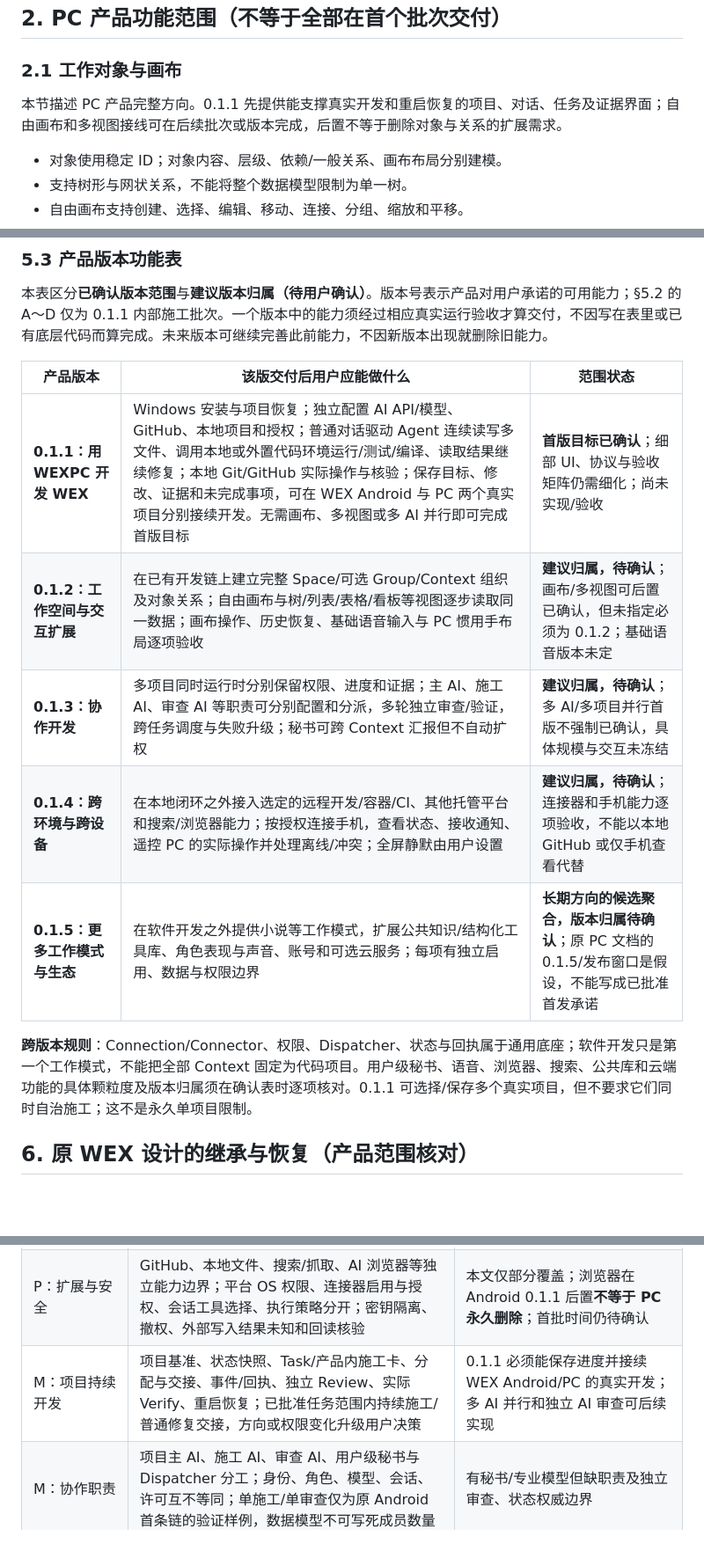
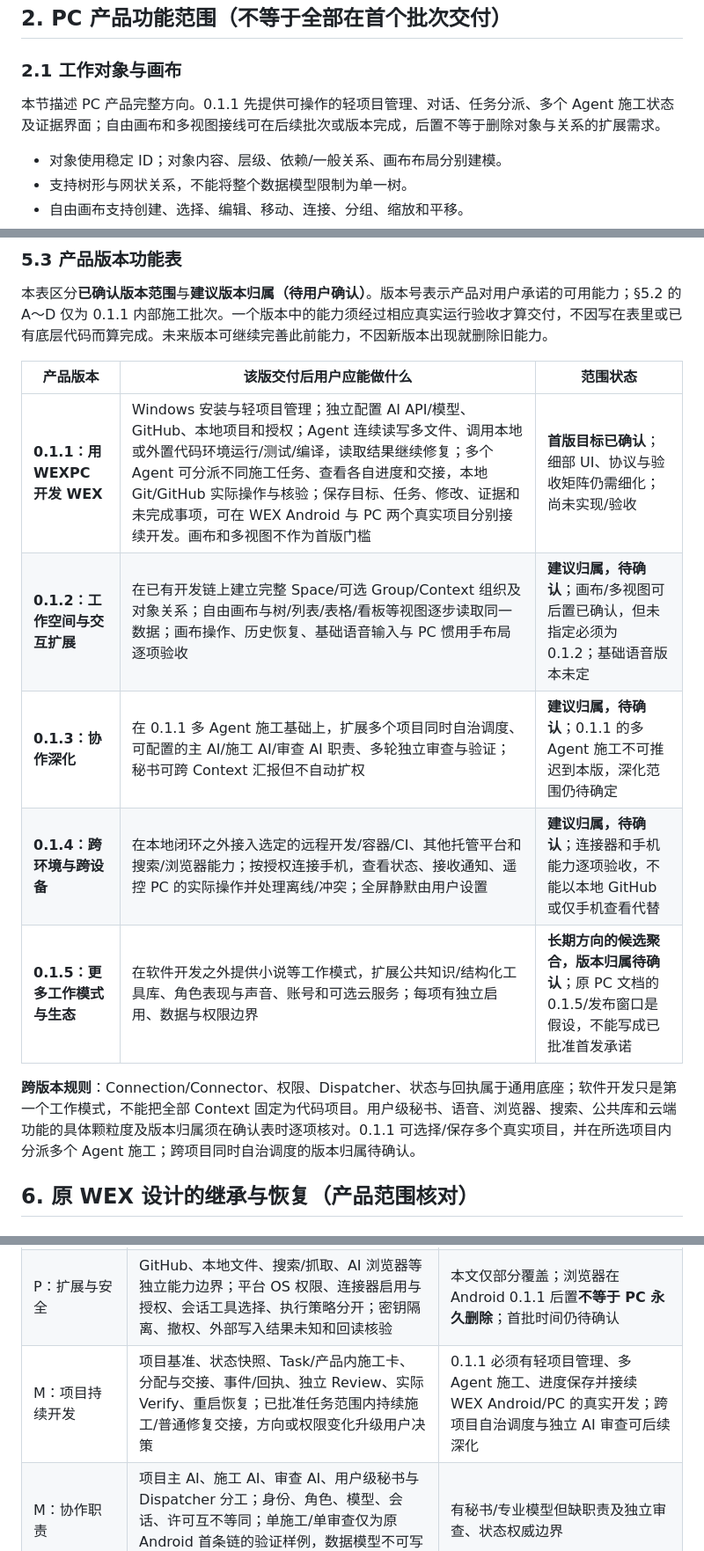
Before and after one commit to owla19s-ux/wexpc, a Markdown page: docs/PC-PRODUCT-AND-TECH-BASELINE.md, 3 parts joined by grey strips. Shown at 88% size. Rendered like a GitHub page; blank space fills up the shorter version.

```diff
--- a/docs/PC-PRODUCT-AND-TECH-BASELINE.md
+++ b/docs/PC-PRODUCT-AND-TECH-BASELINE.md
@@ -17,7 +17,7 @@ PC 不等于把 Android 页面放大。Android 可提供连接器、安全边界
 
 ### 2.1 工作对象与画布
 
-本节描述 PC 产品完整方向。0.1.1 先提供能支撑真实开发和重启恢复的项目、对话、任务及证据界面；自由画布和多视图接线可在后续批次或版本完成，后置不等于删除对象与关系的扩展需求。
+本节描述 PC 产品完整方向。0.1.1 先提供可操作的轻项目管理、对话、任务分派、多个 Agent 施工状态及证据界面；自由画布和多视图接线可在后续批次或版本完成，后置不等于删除对象与关系的扩展需求。
 - 对象使用稳定 ID；对象内容、层级、依赖/一般关系、画布布局分别建模。
 - 支持树形与网状关系，不能将整个数据模型限制为单一树。
 - 自由画布支持创建、选择、编辑、移动、连接、分组、缩放和平移。
@@ -117,13 +117,13 @@ DSH 参考的是“模型 API → Agent 工具调用 → 本地文件/终端执
 
 | 产品版本 | 该版交付后用户应能做什么 | 范围状态 |
 | --- | --- | --- |
-| **0.1.1：用 WEXPC 开发 WEX** | Windows 安装与项目恢复；独立配置 AI API/模型、GitHub、本地项目和授权；普通对话驱动 Agent 连续读写多文件、调用本地或外置代码环境运行/测试/编译、读取结果继续修复；本地 Git/GitHub 实际操作与核验；保存目标、修改、证据和未完成事项，可在 WEX Android 与 PC 两个真实项目分别接续开发。无需画布、多视图或多 AI 并行即可完成首版目标 | **首版目标已确认**；细部 UI、协议与验收矩阵仍需细化；尚未实现/验收 |
+| **0.1.1：用 WEXPC 开发 WEX** | Windows 安装与轻项目管理；独立配置 AI API/模型、GitHub、本地项目和授权；Agent 连续读写多文件、调用本地或外置代码环境运行/测试/编译，读取结果继续修复；多个 Agent 可分派不同施工任务、查看各自进度和交接，本地 Git/GitHub 实际操作与核验；保存目标、任务、修改、证据和未完成事项，可在 WEX Android 与 PC 两个真实项目分别接续开发。画布和多视图不作为首版门槛 | **首版目标已确认**；细部 UI、协议与验收矩阵仍需细化；尚未实现/验收 |
 | **0.1.2：工作空间与交互扩展** | 在已有开发链上建立完整 Space/可选 Group/Context 组织及对象关系；自由画布与树/列表/表格/看板等视图逐步读取同一数据；画布操作、历史恢复、基础语音输入与 PC 惯用手布局逐项验收 | **建议归属，待确认**；画布/多视图可后置已确认，但未指定必须为 0.1.2；基础语音版本未定 |
-| **0.1.3：协作开发** | 多项目同时运行时分别保留权限、进度和证据；主 AI、施工 AI、审查 AI 等职责可分别配置和分派，多轮独立审查/验证，跨任务调度与失败升级；秘书可跨 Context 汇报但不自动扩权 | **建议归属，待确认**；多 AI/多项目并行首版不强制已确认，具体规模与交互未冻结 |
+| **0.1.3：协作深化** | 在 0.1.1 多 Agent 施工基础上，扩展多个项目同时自治调度、可配置的主 AI/施工 AI/审查 AI 职责、多轮独立审查与验证；秘书可跨 Context 汇报但不自动扩权 | **建议归属，待确认**；0.1.1 的多 Agent 施工不可推迟到本版，深化范围仍待确定 |
 | **0.1.4：跨环境与跨设备** | 在本地闭环之外接入选定的远程开发/容器/CI、其他托管平台和搜索/浏览器能力；按授权连接手机，查看状态、接收通知、遥控 PC 的实际操作并处理离线/冲突；全屏静默由用户设置 | **建议归属，待确认**；连接器和手机能力逐项验收，不能以本地 GitHub 或仅手机查看代替 |
 | **0.1.5：更多工作模式与生态** | 在软件开发之外提供小说等工作模式，扩展公共知识/结构化工具库、角色表现与声音、账号和可选云服务；每项有独立启用、数据与权限边界 | **长期方向的候选聚合，版本归属待确认**；原 PC 文档的 0.1.5/发布窗口是假设，不能写成已批准首发承诺 |
 
-**跨版本规则**：Connection/Connector、权限、Dispatcher、状态与回执属于通用底座；软件开发只是第一个工作模式，不能把全部 Context 固定为代码项目。用户级秘书、语音、浏览器、搜索、公共库和云端功能的具体颗粒度及版本归属须在确认表时逐项核对。0.1.1 可选择/保存多个真实项目，但不要求它们同时自治施工；这不是永久单项目限制。
+**跨版本规则**：Connection/Connector、权限、Dispatcher、状态与回执属于通用底座；软件开发只是第一个工作模式，不能把全部 Context 固定为代码项目。用户级秘书、语音、浏览器、搜索、公共库和云端功能的具体颗粒度及版本归属须在确认表时逐项核对。0.1.1 可选择/保存多个真实项目，并在所选项目内分派多个 Agent 施工；跨项目同时自治调度的版本归属待确认。
 
 ## 6. 原 WEX 设计的继承与恢复（产品范围核对）
 
@@ -145,7 +145,7 @@ DSH 参考的是“模型 API → Agent 工具调用 → 本地文件/终端执
 | P：工作组织 | Space / 可选 Group / Context、独立 Conversation，Context 可不分组；0..N 地址与不同来源 Resource、Connection 可关联，关联**不是授权**；不把全部 Context 固定为代码项目 | 统一对象原则已提出，Space/Group/Context 具体语义需补齐 |
 | P：通用对话和模型 | 多 API Connection/Provider/Model 独立配置，协议/模型参数与工具调用真实生效；多会话独立运行；消息编辑重发、生成时追加排队、多段引用、分支讨论、角色卡 | 有 API/对话概要；细节以原 PC UI 和 0.1.1 三表追溯，不以旧 Flutter 控件定案 |
 | P：扩展与安全 | GitHub、本地文件、搜索/抓取、AI 浏览器等独立能力边界；平台 OS 权限、连接器启用与授权、会话工具选择、执行策略分开；密钥隔离、撤权、外部写入结果未知和回读核验 | 本文仅部分覆盖；浏览器在 Android 0.1.1 后置**不等于 PC 永久删除**；首批时间仍待确认 |
-| M：项目持续开发 | 项目基准、状态快照、Task/产品内施工卡、分配与交接、事件/回执、独立 Review、实际 Verify、重启恢复；已批准任务范围内持续施工/普通修复交接，方向或权限变化升级用户决策 | 0.1.1 必须能保存进度并接续 WEX Android/PC 的真实开发；多 AI 并行和独立 AI 审查可后续实现 |
+| M：项目持续开发 | 项目基准、状态快照、Task/产品内施工卡、分配与交接、事件/回执、独立 Review、实际 Verify、重启恢复；已批准任务范围内持续施工/普通修复交接，方向或权限变化升级用户决策 | 0.1.1 必须有轻项目管理、多 Agent 施工、进度保存并接续 WEX Android/PC 的真实开发；跨项目自治调度与独立 AI 审查可后续深化 |
 | M：协作职责 | 项目主 AI、施工 AI、审查 AI、用户级秘书与 Dispatcher 分工；身份、角色、模型、会话、许可互不等同；单施工/单审查仅为原 Android 首条链的验证样例，数据模型不可写死成员数量 | 有秘书/专业模型但缺职责及独立审查、状态权威边界 |
 | PC 交互 | 画布是独立工作对象，不是聊天附属；鼠标+语音，左快捷导航、中央画布、右工具区（可按惯用手镜像）；分段默认勾/叉、悬停补充/分支、序列化确认、引导及功能开关 | 画布已覆盖；布局和交互细节仍属设计基线，视觉未冻结 |
 | 工作模式 | 软件开发为首个重点模式，小说创作及其他行业模式保留规划；同一对象可从画布/列表/树/看板呈现，但不强制其他领域采用软件开发任务结构 | 新文档将其他模式列后续属于交付建议，不能从产品范围删除 |
```
Also changed, not shown: other parts of docs/PC-PRODUCT-AND-TECH-BASELINE.md (+7 -7 lines), README.md (+2 -2 lines).
